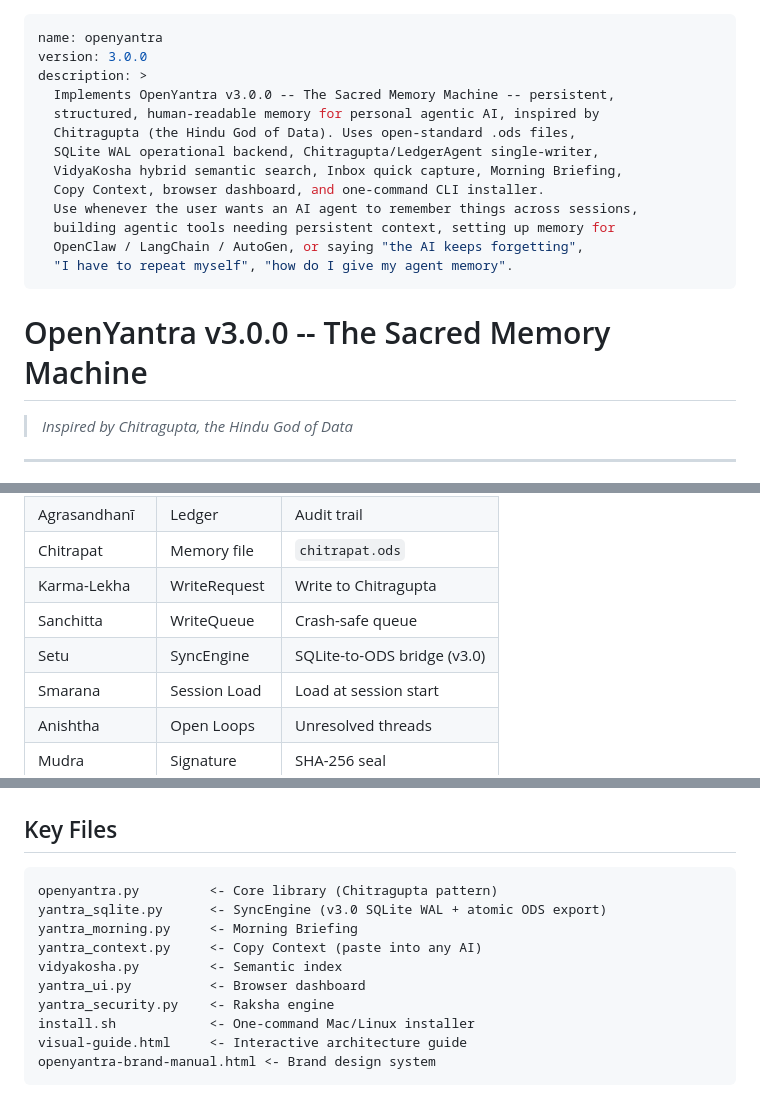
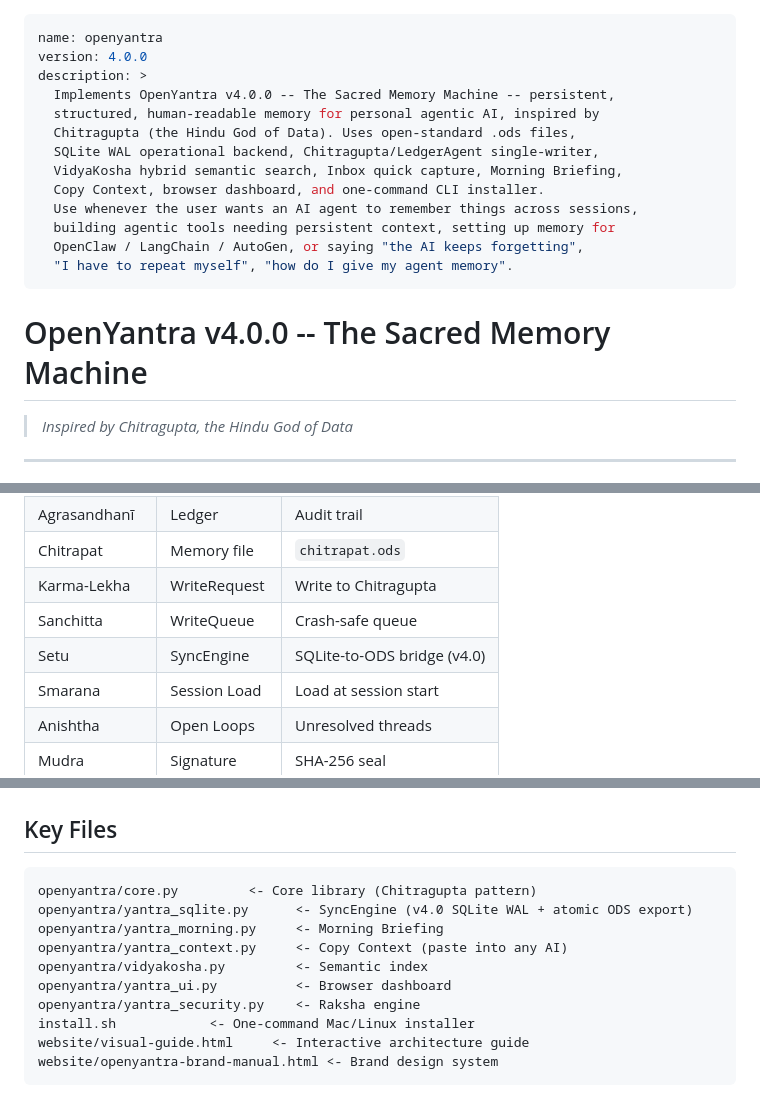
Before and after one commit to revanthlevaka/OpenYantra, a Markdown page: SKILL.md, 3 parts joined by grey strips. Rendered like a GitHub page.

Commit message:
Update SKILL.md for v4.0.0

````diff
--- a/SKILL.md
+++ b/SKILL.md
@@ -1,8 +1,8 @@
 ---
 name: openyantra
-version: 3.0.0
+version: 4.0.0
 description: >
-  Implements OpenYantra v3.0.0 -- The Sacred Memory Machine -- persistent,
+  Implements OpenYantra v4.0.0 -- The Sacred Memory Machine -- persistent,
   structured, human-readable memory for personal agentic AI, inspired by
   Chitragupta (the Hindu God of Data). Uses open-standard .ods files,
   SQLite WAL operational backend, Chitragupta/LedgerAgent single-writer,
@@ -14,7 +14,7 @@ description: >
   "I have to repeat myself", "how do I give my agent memory".
 ---
 
-# OpenYantra v3.0.0 -- The Sacred Memory Machine
+# OpenYantra v4.0.0 -- The Sacred Memory Machine
 
 > *Inspired by Chitragupta, the Hindu God of Data*
 
@@ -29,7 +29,7 @@ description: >
 | Chitrapat | Memory file | `chitrapat.ods` |
 | Karma-Lekha | WriteRequest | Write to Chitragupta |
 | Sanchitta | WriteQueue | Crash-safe queue |
-| Setu | SyncEngine | SQLite-to-ODS bridge (v3.0) |
+| Setu | SyncEngine | SQLite-to-ODS bridge (v4.0) |
 | Smarana | Session Load | Load at session start |
 | Anishtha | Open Loops | Unresolved threads |
 | Mudra | Signature | SHA-256 seal |
@@ -229,14 +229,14 @@ oy.release_pratibimba()              # release
 ## Key Files
 
 ```
-openyantra.py         <- Core library (Chitragupta pattern)
-yantra_sqlite.py      <- SyncEngine (v3.0 SQLite WAL + atomic ODS export)
-yantra_morning.py     <- Morning Briefing
-yantra_context.py     <- Copy Context (paste into any AI)
-vidyakosha.py         <- Semantic index
-yantra_ui.py          <- Browser dashboard
-yantra_security.py    <- Raksha engine
+openyantra/core.py         <- Core library (Chitragupta pattern)
+openyantra/yantra_sqlite.py      <- SyncEngine (v4.0 SQLite WAL + atomic ODS export)
+openyantra/yantra_morning.py     <- Morning Briefing
+openyantra/yantra_context.py     <- Copy Context (paste into any AI)
+openyantra/vidyakosha.py         <- Semantic index
+openyantra/yantra_ui.py          <- Browser dashboard
+openyantra/yantra_security.py    <- Raksha engine
 install.sh            <- One-command Mac/Linux installer
-visual-guide.html     <- Interactive architecture guide
-openyantra-brand-manual.html <- Brand design system
+website/visual-guide.html     <- Interactive architecture guide
+website/openyantra-brand-manual.html <- Brand design system
 ```
````
Also changed, not shown: other parts of SKILL.md (+2 -2 lines).
